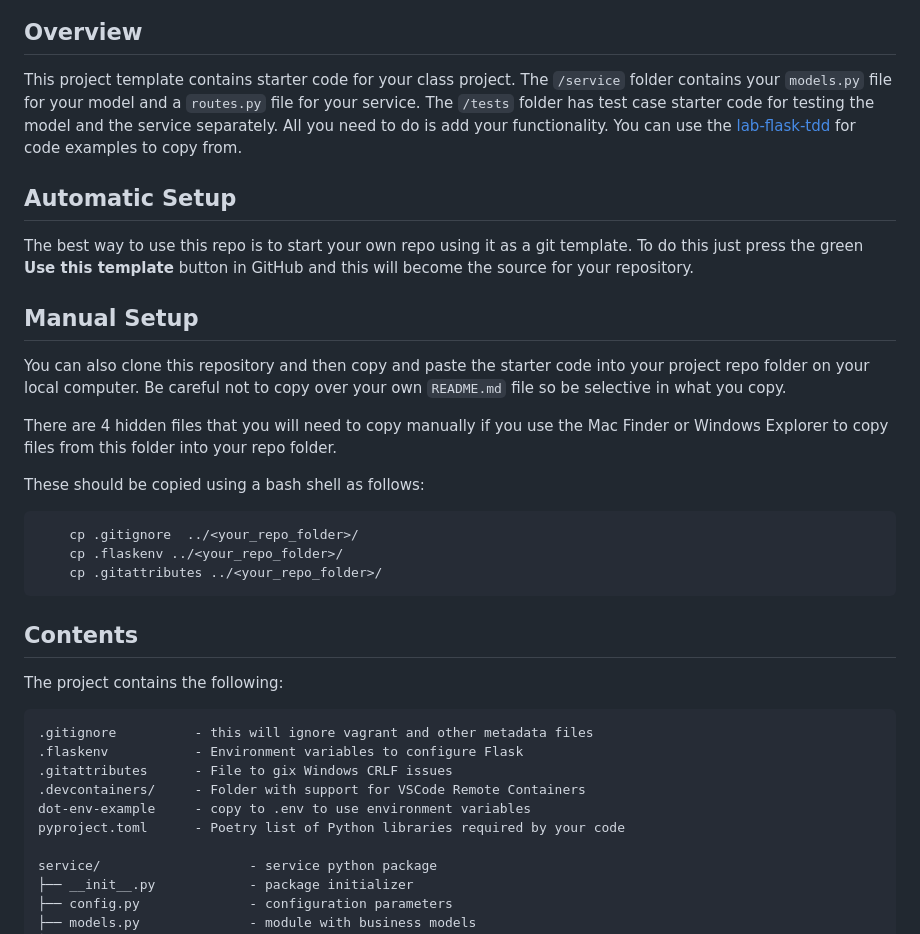
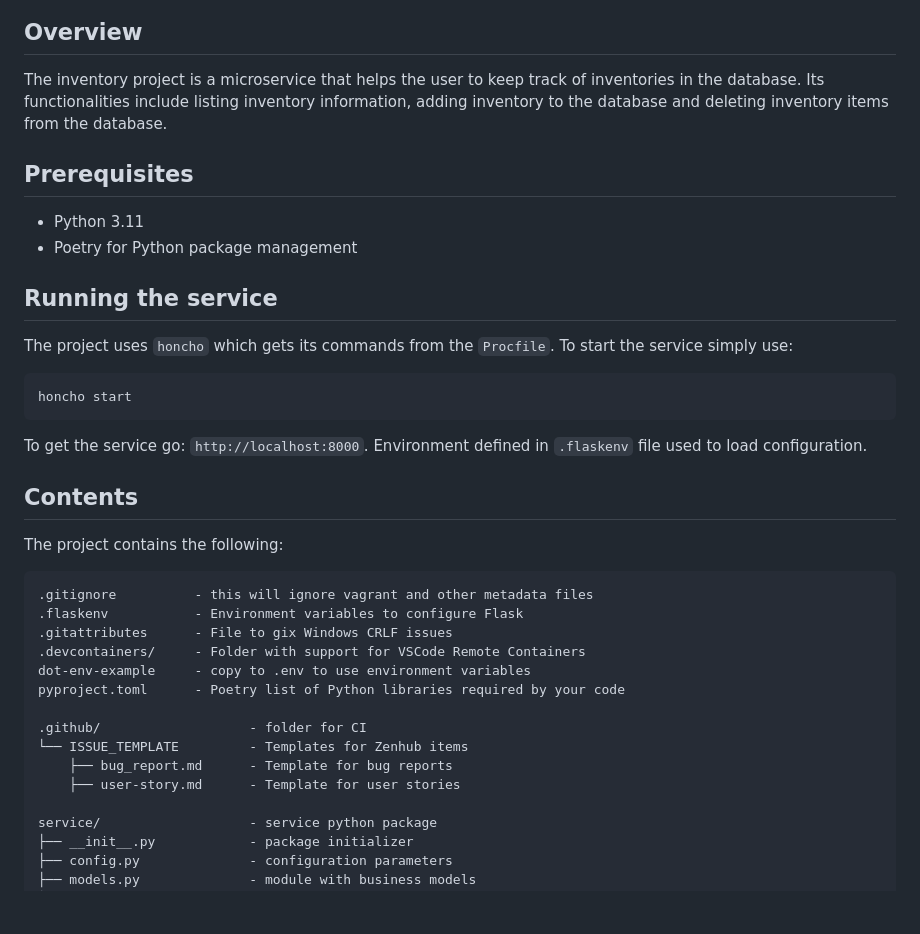
Before and after one commit to CSCI-GA-2820-FA24-003/inventory, a Markdown page: README.md, the part around the change printed below. Drawn GitHub-style; blank space fills up the shorter version.

````diff
--- a/README.md
+++ b/README.md
@@ -7,25 +6,23 @@ This is a skeleton you can use to start your projects
 
 ## Overview
 
-This project template contains starter code for your class project. The `/service` folder contains your `models.py` file for your model and a `routes.py` file for your service. The `/tests` folder has test case starter code for testing the model and the service separately. All you need to do is add your functionality. You can use the [lab-flask-tdd](https://github.com/nyu-devops/lab-flask-tdd) for code examples to copy from.
+The inventory project is a microservice that helps the user to keep track of inventories in the database. Its functionalities include listing inventory information, adding inventory to the database and deleting inventory items from the database.
 
-## Automatic Setup
+## Prerequisites
 
-The best way to use this repo is to start your own repo using it as a git template. To do this just press the green **Use this template** button in GitHub and this will become the source for your repository.
+- Python 3.11
+- Poetry for Python package management
 
-## Manual Setup
+## Running the service
 
-You can also clone this repository and then copy and paste the starter code into your project repo folder on your local computer. Be careful not to copy over your own `README.md` file so be selective in what you copy.
+The project uses `honcho` which gets its commands from the `Procfile`. To start the service simply use:
 
-There are 4 hidden files that you will need to copy manually if you use the Mac Finder or Windows Explorer to copy files from this folder into your repo folder.
+```shell
+honcho start
+```
 
-These should be copied using a bash shell as follows:
-
-```bash
-    cp .gitignore  ../<your_repo_folder>/
-    cp .flaskenv ../<your_repo_folder>/
-    cp .gitattributes ../<your_repo_folder>/
-```
+To get the service go: `http://localhost:8000`.
+Environment defined in `.flaskenv` file used to load configuration.
 
 ## Contents
 
@@ -38,6 +35,11 @@ The project contains the following:
 .devcontainers/     - Folder with support for VSCode Remote Containers
 dot-env-example     - copy to .env to use environment variables
 pyproject.toml      - Poetry list of Python libraries required by your code
+
+.github/                   - folder for CI
+└── ISSUE_TEMPLATE         - Templates for Zenhub items
+    ├── bug_report.md      - Template for bug reports
+    ├── user-story.md      - Template for user stories
 
 service/                   - service python package
 ├── __init__.py            - package initializer
````
Also changed, not shown: other parts of README.md (+47 -2 lines).
